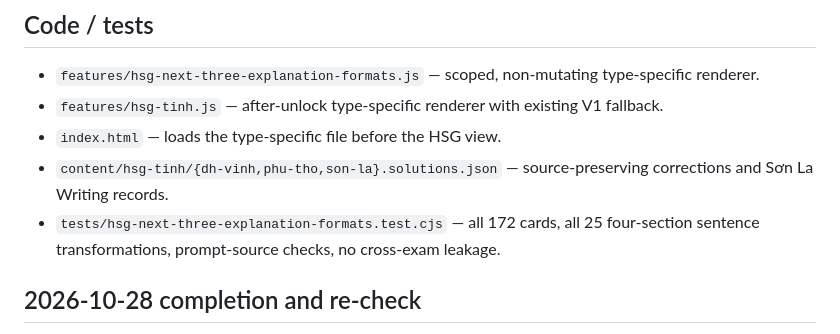
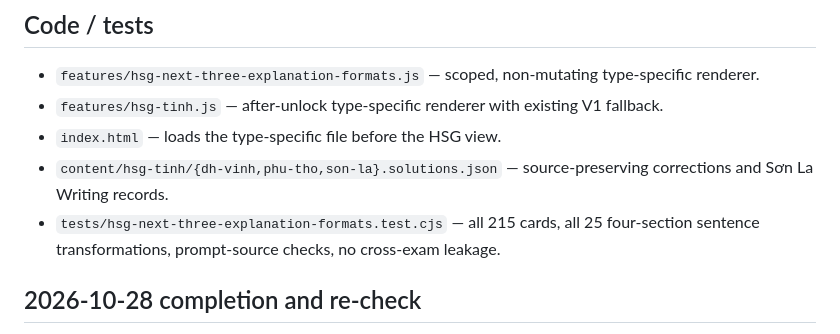
Before and after one commit to tphuc008/hoctienganh, a Markdown page: docs/hsg-next-three-type-specific-explanations.md, the part around the change. GitHub-like rendering.

Commit message:
docs: align tests with complete 215-record three-exam bank

```diff
--- a/docs/hsg-next-three-type-specific-explanations.md
+++ b/docs/hsg-next-three-type-specific-explanations.md
@@ -42,7 +42,7 @@ For genuine multiple-choice explanation records that lack four A–D bilingual e
 - `features/hsg-tinh.js` — after-unlock type-specific renderer with existing V1 fallback.
 - `index.html` — loads the type-specific file before the HSG view.
 - `content/hsg-tinh/{dh-vinh,phu-tho,son-la}.solutions.json` — source-preserving corrections and Sơn La Writing records.
-- `tests/hsg-next-three-explanation-formats.test.cjs` — all 172 cards, all 25 four-section sentence transformations, prompt-source checks, no cross-exam leakage.
+- `tests/hsg-next-three-explanation-formats.test.cjs` — all 215 cards, all 25 four-section sentence transformations, prompt-source checks, no cross-exam leakage.
 
 ## 2026-10-28 completion and re-check
 
```
